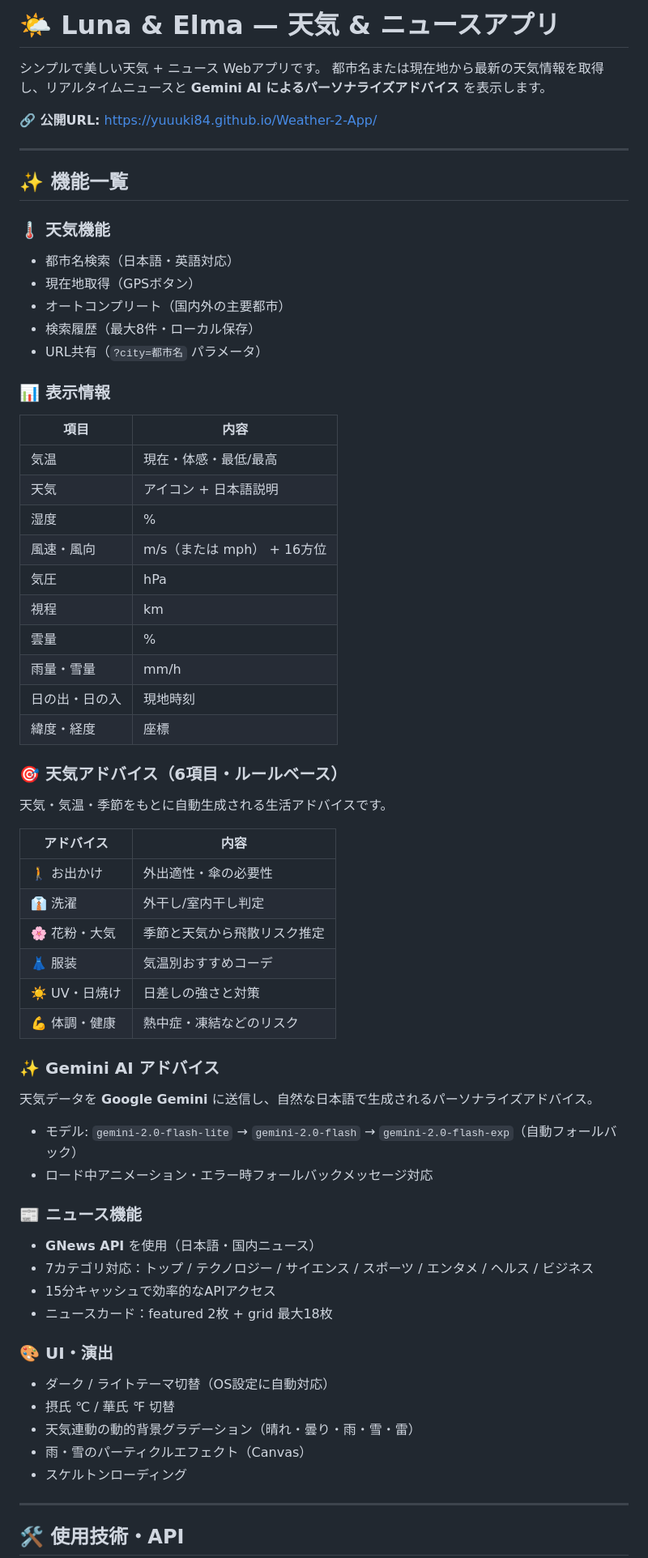
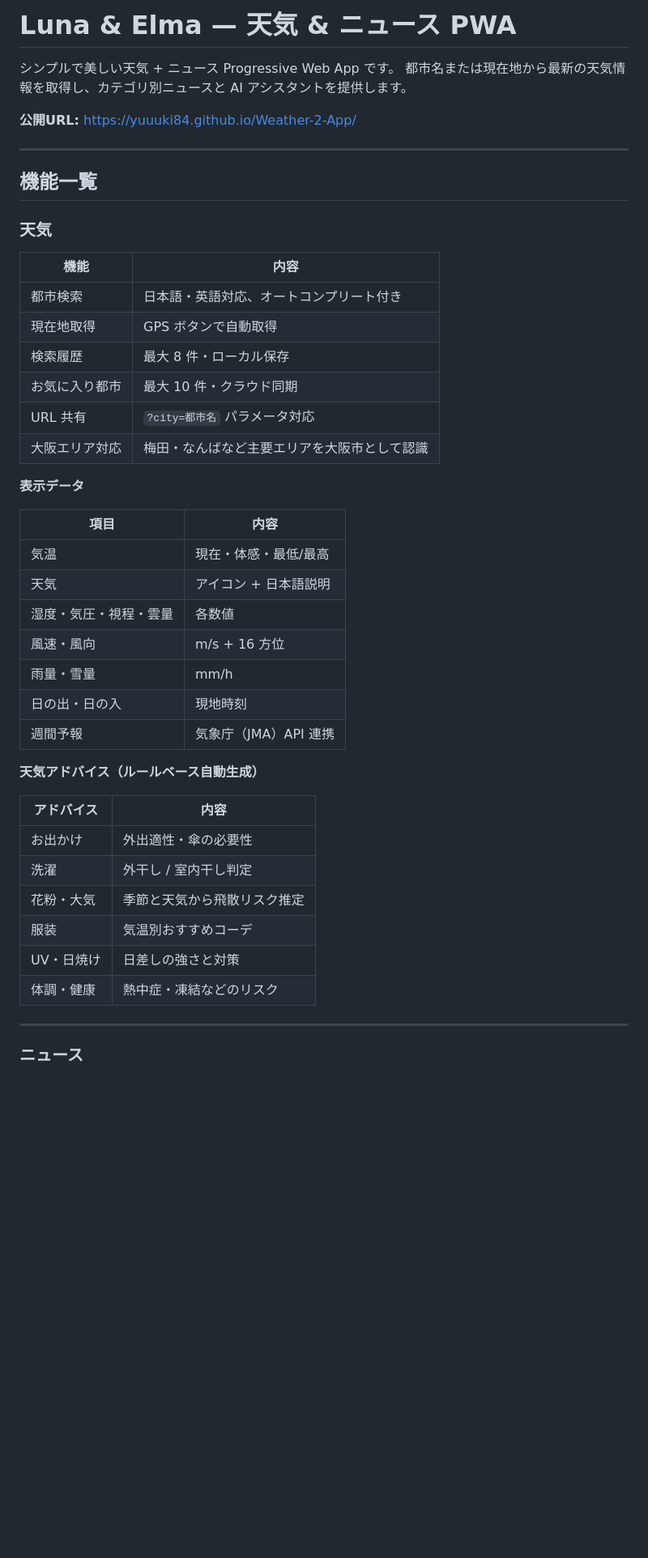
Before and after one commit to Yuuuki84/Weather-2-App, a Markdown page: README.md, the part around one of its changes. Shown at 81% size. Rendered like a GitHub page; blank space fills up the shorter version.

```diff
--- a/README.md
+++ b/README.md
@@ -1,67 +1,49 @@
-# 🌤 Luna & Elma — 天気 & ニュースアプリ
+# Luna & Elma — 天気 & ニュース PWA
 
-シンプルで美しい天気 + ニュース Webアプリです。
-都市名または現在地から最新の天気情報を取得し、リアルタイムニュースと **Gemini AI によるパーソナライズアドバイス** を表示します。
+シンプルで美しい天気 + ニュース Progressive Web App です。
+都市名または現在地から最新の天気情報を取得し、カテゴリ別ニュースと AI アシスタントを提供します。
 
-**🔗 公開URL:** https://yuuuki84.github.io/Weather-2-App/
+**公開URL:** https://yuuuki84.github.io/Weather-2-App/
 
 ---
 
-## ✨ 機能一覧
+## 機能一覧
 
-### 🌡 天気機能
-- 都市名検索（日本語・英語対応）
-- 現在地取得（GPSボタン）
-- オートコンプリート（国内外の主要都市）
-- 検索履歴（最大8件・ローカル保存）
-- URL共有（`?city=都市名` パラメータ）
+### 天気
 
-### 📊 表示情報
+| 機能 | 内容 |
+|------|------|
+| 都市検索 | 日本語・英語対応、オートコンプリート付き |
+| 現在地取得 | GPS ボタンで自動取得 |
+| 検索履歴 | 最大 8 件・ローカル保存 |
+| お気に入り都市 | 最大 10 件・クラウド同期 |
+| URL 共有 | `?city=都市名` パラメータ対応 |
+| 大阪エリア対応 | 梅田・なんばなど主要エリアを大阪市として認識 |
+
+**表示データ**
+
 | 項目 | 内容 |
 |------|------|
 | 気温 | 現在・体感・最低/最高 |
 | 天気 | アイコン + 日本語説明 |
-| 湿度 | % |
-| 風速・風向 | m/s（または mph） + 16方位 |
-| 気圧 | hPa |
-| 視程 | km |
-| 雲量 | % |
+| 湿度・気圧・視程・雲量 | 各数値 |
+| 風速・風向 | m/s + 16 方位 |
 | 雨量・雪量 | mm/h |
 | 日の出・日の入 | 現地時刻 |
-| 緯度・経度 | 座標 |
+| 週間予報 | 気象庁（JMA）API 連携 |
 
-### 🎯 天気アドバイス（6項目・ルールベース）
-天気・気温・季節をもとに自動生成される生活アドバイスです。
+**天気アドバイス（ルールベース自動生成）**
 
 | アドバイス | 内容 |
 |-----------|------|
-| 🚶 お出かけ | 外出適性・傘の必要性 |
-| 👔 洗濯 | 外干し/室内干し判定 |
-| 🌸 花粉・大気 | 季節と天気から飛散リスク推定 |
-| 👗 服装 | 気温別おすすめコーデ |
-| ☀️ UV・日焼け | 日差しの強さと対策 |
-| 💪 体調・健康 | 熱中症・凍結などのリスク |
-
-### ✨ Gemini AI アドバイス
-天気データを **Google Gemini** に送信し、自然な日本語で生成されるパーソナライズアドバイス。
-
-- モデル: `gemini-2.0-flash-lite` → `gemini-2.0-flash` → `gemini-2.0-flash-exp`（自動フォールバック）
-- ロード中アニメーション・エラー時フォールバックメッセージ対応
-
-### 📰 ニュース機能
-- **GNews API** を使用（日本語・国内ニュース）
-- 7カテゴリ対応：トップ / テクノロジー / サイエンス / スポーツ / エンタメ / ヘルス / ビジネス
-- 15分キャッシュで効率的なAPIアクセス
-- ニュースカード：featured 2枚 + grid 最大18枚
-
-### 🎨 UI・演出
-- ダーク / ライトテーマ切替（OS設定に自動対応）
-- 摂氏 ℃ / 華氏 ℉ 切替
-- 天気連動の動的背景グラデーション（晴れ・曇り・雨・雪・雷）
-- 雨・雪のパーティクルエフェクト（Canvas）
-- スケルトンローディング
+| お出かけ | 外出適性・傘の必要性 |
+| 洗濯 | 外干し / 室内干し判定 |
+| 花粉・大気 | 季節と天気から飛散リスク推定 |
+| 服装 | 気温別おすすめコーデ |
+| UV・日焼け | 日差しの強さと対策 |
+| 体調・健康 | 熱中症・凍結などのリスク |
 
 ---
 
-## 🛠 使用技術・API
+### ニュース
 
```
Also changed, not shown: other parts of README.md (+166 -61 lines).
